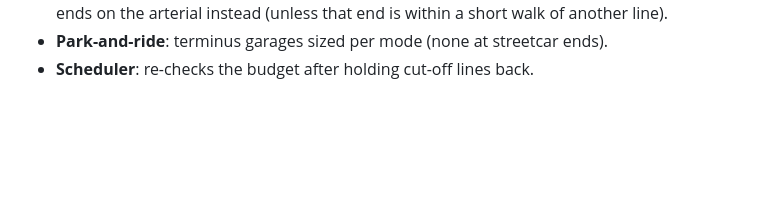
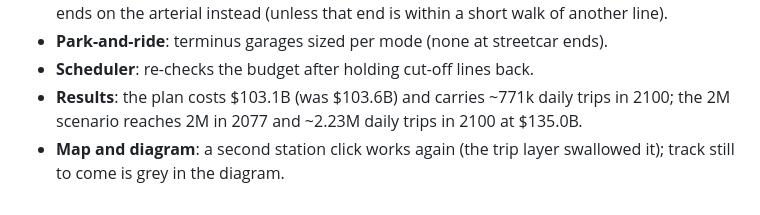
Before and after one commit to dgoodenough/dfw-transit, a Markdown page: network/CHANGELOG.md, the part around the change. Rendered like a GitHub page; blank space fills up the shorter version.

```diff
--- a/network/CHANGELOG.md
+++ b/network/CHANGELOG.md
@@ -291,3 +291,7 @@ and what is left to decide). Fixed:
   ends on the arterial instead (unless that end is within a short walk of another line).
 - **Park-and-ride**: terminus garages sized per mode (none at streetcar ends).
 - **Scheduler**: re-checks the budget after holding cut-off lines back.
+- **Results**: the plan costs $103.1B (was $103.6B) and carries ~771k daily trips in 2100; the 2M
+  scenario reaches 2M in 2077 and ~2.23M daily trips in 2100 at $135.0B.
+- **Map and diagram**: a second station click works again (the trip layer swallowed it); track
+  still to come is grey in the diagram.
```
Also changed, not shown: README.md (+5 -5 lines).
